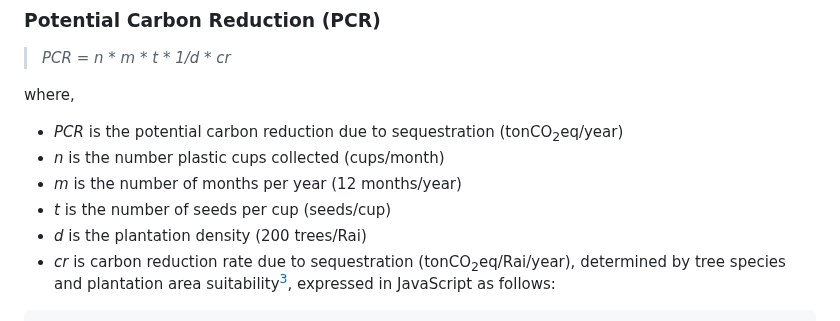
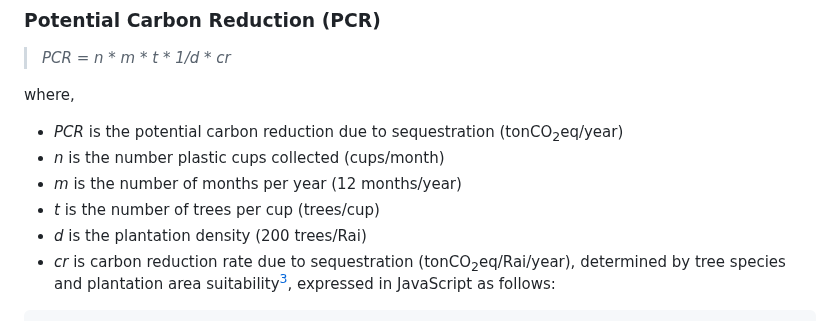
Before and after one commit to Kietpawpan/carbon, a Markdown page: README.md, the part around the change. GitHub-like rendering.

```diff
--- a/README.md
+++ b/README.md
@@ -60,7 +60,7 @@ where,
 - _PCR_ is the potential carbon reduction due to sequestration (tonCO<sub>2</sub>eq/year)
 - _n_ is the number plastic cups collected (cups/month)
 - _m_ is the number of months per year (12 months/year)
-- _t_ is the number of seeds per cup (seeds/cup)
+- _t_ is the number of trees per cup (trees/cup)
 - _d_ is the plantation density (200 trees/Rai)
 - _cr_ is carbon reduction rate due to sequestration (tonCO<sub>2</sub>eq/Rai/year), determined by tree species and plantation area suitability[^2], expressed in JavaScript as follows:
 
```
